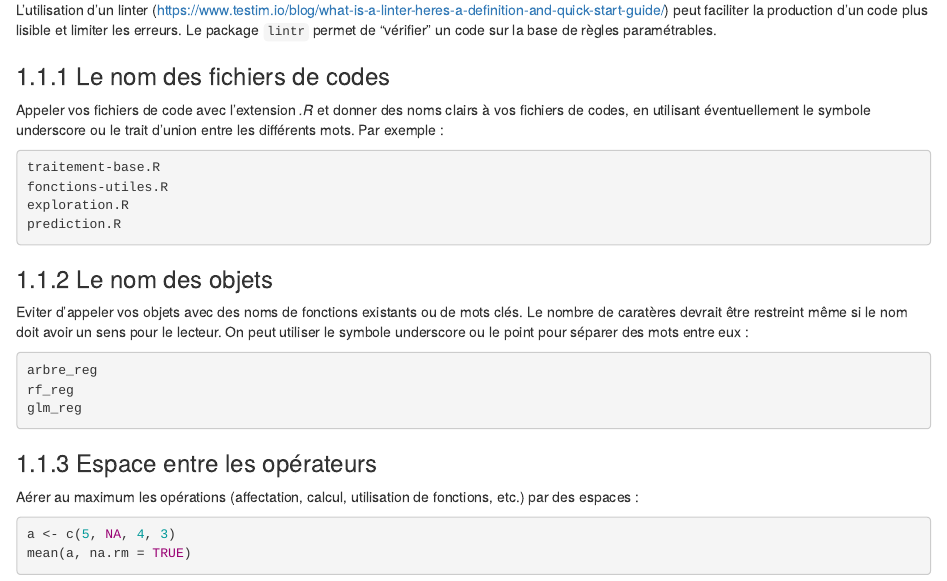
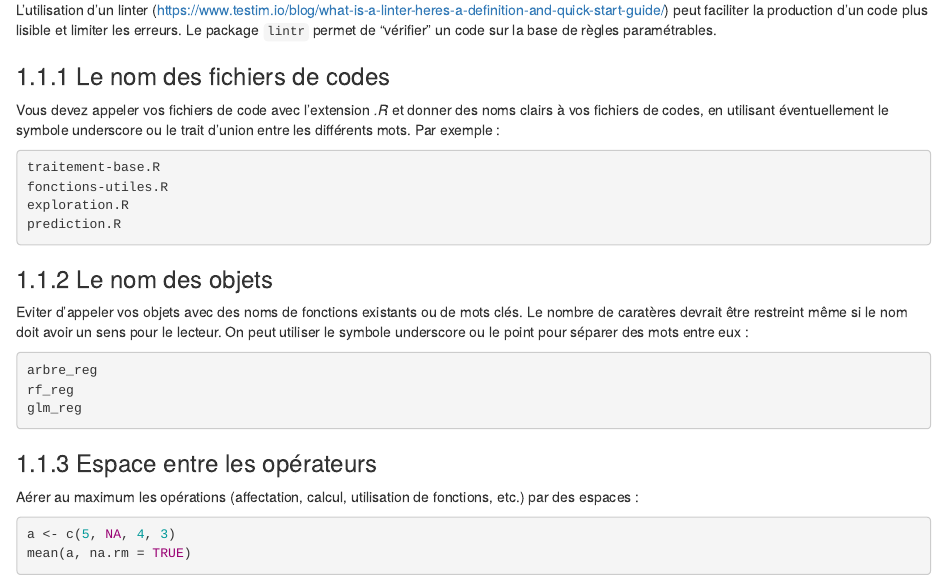
Before and after one commit to tibo31/R_book, an R Markdown document (02-programming.Rmd): the page in a window 1100 px wide, from 620 px down. Rendered offline with R 4.5, knitr and Pandoc, with nearby package versions; drawn as R Markdown's standard HTML page in place of the format the file asks for.

Commit message:
J'ai modifié une petite phrase

````diff
--- a/02-programming.Rmd
+++ b/02-programming.Rmd
@@ -39,7 +39,7 @@ L'utilisation d'un linter (https://www.testim.io/blog/what-is-a-linter-heres-a-d
 
 ### Le nom des fichiers de codes
 
-Appeler vos fichiers de code avec l'extension *.R* et donner des noms clairs à vos fichiers de codes, en utilisant éventuellement le symbole underscore ou le trait d'union entre les différents mots. Par exemple :
+Vous devez appeler vos fichiers de code avec l'extension *.R* et donner des noms clairs à vos fichiers de codes, en utilisant éventuellement le symbole underscore ou le trait d'union entre les différents mots. Par exemple :
 
 ```{r, eval = F}
 traitement-base.R
````
